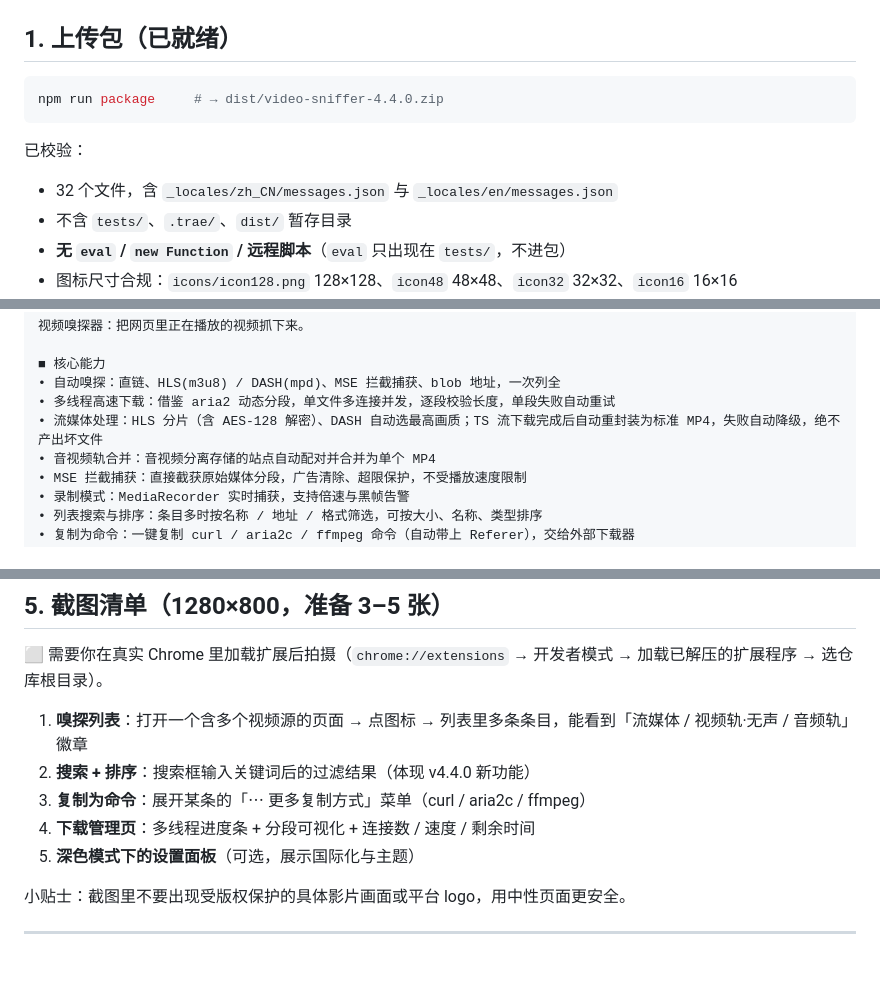
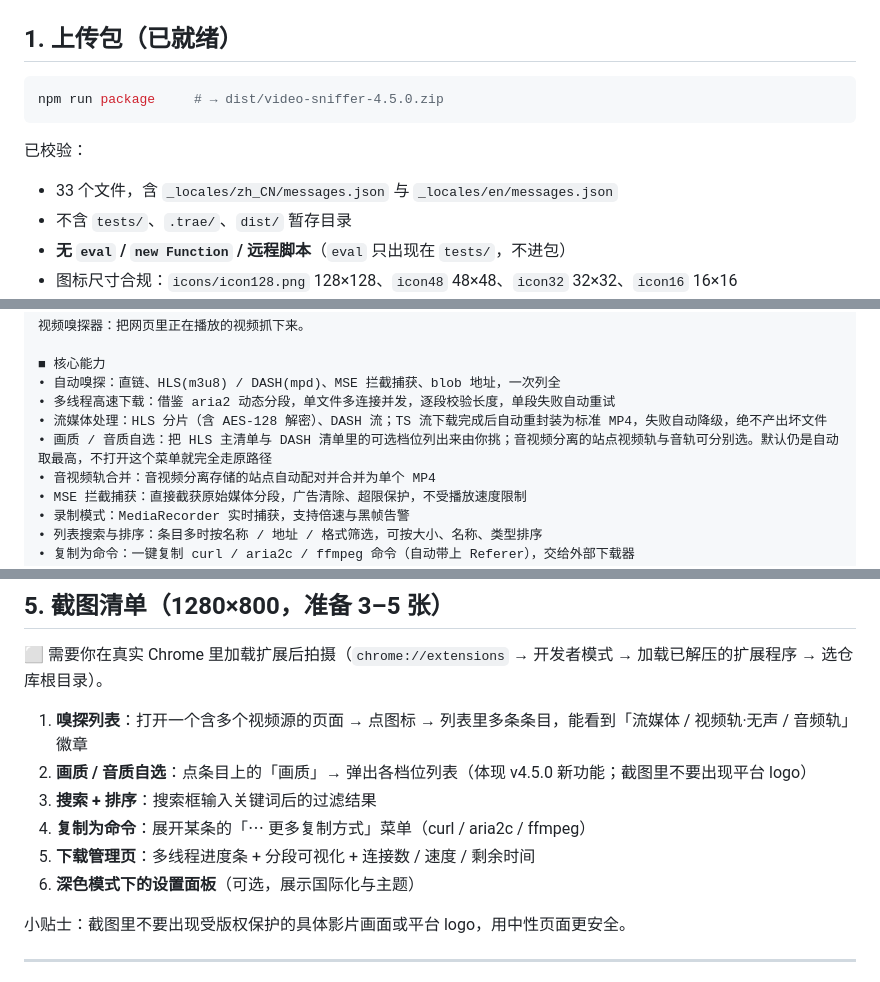
Before and after one commit to xhxczggrhz-creator/video-sniffer-extension, a Markdown page: docs/store-listing.md, 3 parts joined by grey strips. GitHub-like rendering.

````diff
--- a/docs/store-listing.md
+++ b/docs/store-listing.md
@@ -18,12 +18,12 @@
 ## 1. 上传包（已就绪）
 
 ```bash
-npm run package     # → dist/video-sniffer-4.4.0.zip
+npm run package     # → dist/video-sniffer-4.5.0.zip
 ```
 
 已校验：
 
-- 32 个文件，含 `_locales/zh_CN/messages.json` 与 `_locales/en/messages.json`
+- 33 个文件，含 `_locales/zh_CN/messages.json` 与 `_locales/en/messages.json`
 - 不含 `tests/`、`.trae/`、`dist/` 暂存目录
 - **无 `eval` / `new Function` / 远程脚本**（`eval` 只出现在 `tests/`，不进包）
 - 图标尺寸合规：`icons/icon128.png` 128×128、`icon48` 48×48、`icon32` 32×32、`icon16` 16×16
@@ -55,7 +55,8 @@ npm run package     # → dist/video-sniffer-4.4.0.zip
 ■ 核心能力
 • 自动嗅探：直链、HLS(m3u8) / DASH(mpd)、MSE 拦截捕获、blob 地址，一次列全
 • 多线程高速下载：借鉴 aria2 动态分段，单文件多连接并发，逐段校验长度，单段失败自动重试
-• 流媒体处理：HLS 分片（含 AES-128 解密）、DASH 自动选最高画质；TS 流下载完成后自动重封装为标准 MP4，失败自动降级，绝不产出坏文件
+• 流媒体处理：HLS 分片（含 AES-128 解密）、DASH 流；TS 流下载完成后自动重封装为标准 MP4，失败自动降级，绝不产出坏文件
+• 画质 / 音质自选：把 HLS 主清单与 DASH 清单里的可选档位列出来由你挑；音视频分离的站点视频轨与音轨可分别选。默认仍是自动取最高，不打开这个菜单就完全走原路径
 • 音视频轨合并：音视频分离存储的站点自动配对并合并为单个 MP4
 • MSE 拦截捕获：直接截获原始媒体分段，广告清除、超限保护，不受播放速度限制
 • 录制模式：MediaRecorder 实时捕获，支持倍速与黑帧告警
@@ -165,10 +166,11 @@ CWS 的隐私表要求**为每个声明权限写一段理由**。官方明确说
 ⬜ 需要你在真实 Chrome 里加载扩展后拍摄（`chrome://extensions` → 开发者模式 → 加载已解压的扩展程序 → 选仓库根目录）。
 
 1. **嗅探列表**：打开一个含多个视频源的页面 → 点图标 → 列表里多条条目，能看到「流媒体 / 视频轨·无声 / 音频轨」徽章
-2. **搜索 + 排序**：搜索框输入关键词后的过滤结果（体现 v4.4.0 新功能）
-3. **复制为命令**：展开某条的「⋯ 更多复制方式」菜单（curl / aria2c / ffmpeg）
-4. **下载管理页**：多线程进度条 + 分段可视化 + 连接数 / 速度 / 剩余时间
-5. **深色模式下的设置面板**（可选，展示国际化与主题）
+2. **画质 / 音质自选**：点条目上的「画质」→ 弹出各档位列表（体现 v4.5.0 新功能；截图里不要出现平台 logo）
+3. **搜索 + 排序**：搜索框输入关键词后的过滤结果
+4. **复制为命令**：展开某条的「⋯ 更多复制方式」菜单（curl / aria2c / ffmpeg）
+5. **下载管理页**：多线程进度条 + 分段可视化 + 连接数 / 速度 / 剩余时间
+6. **深色模式下的设置面板**（可选，展示国际化与主题）
 
 小贴士：截图里不要出现受版权保护的具体影片画面或平台 logo，用中性页面更安全。
 
````
Also changed, not shown: other parts of docs/store-listing.md (+1 -1 lines), README.md (+1 -0 lines).
